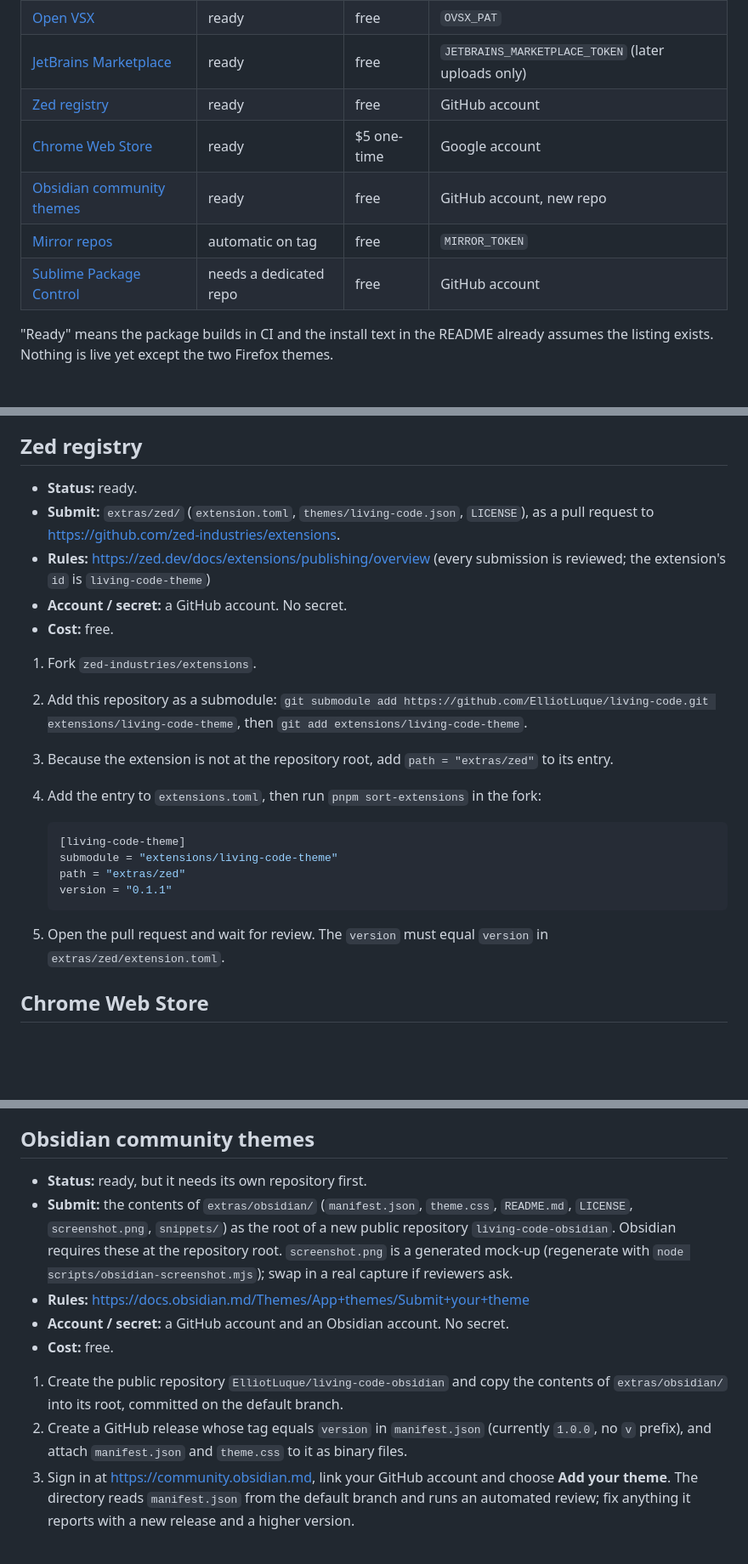
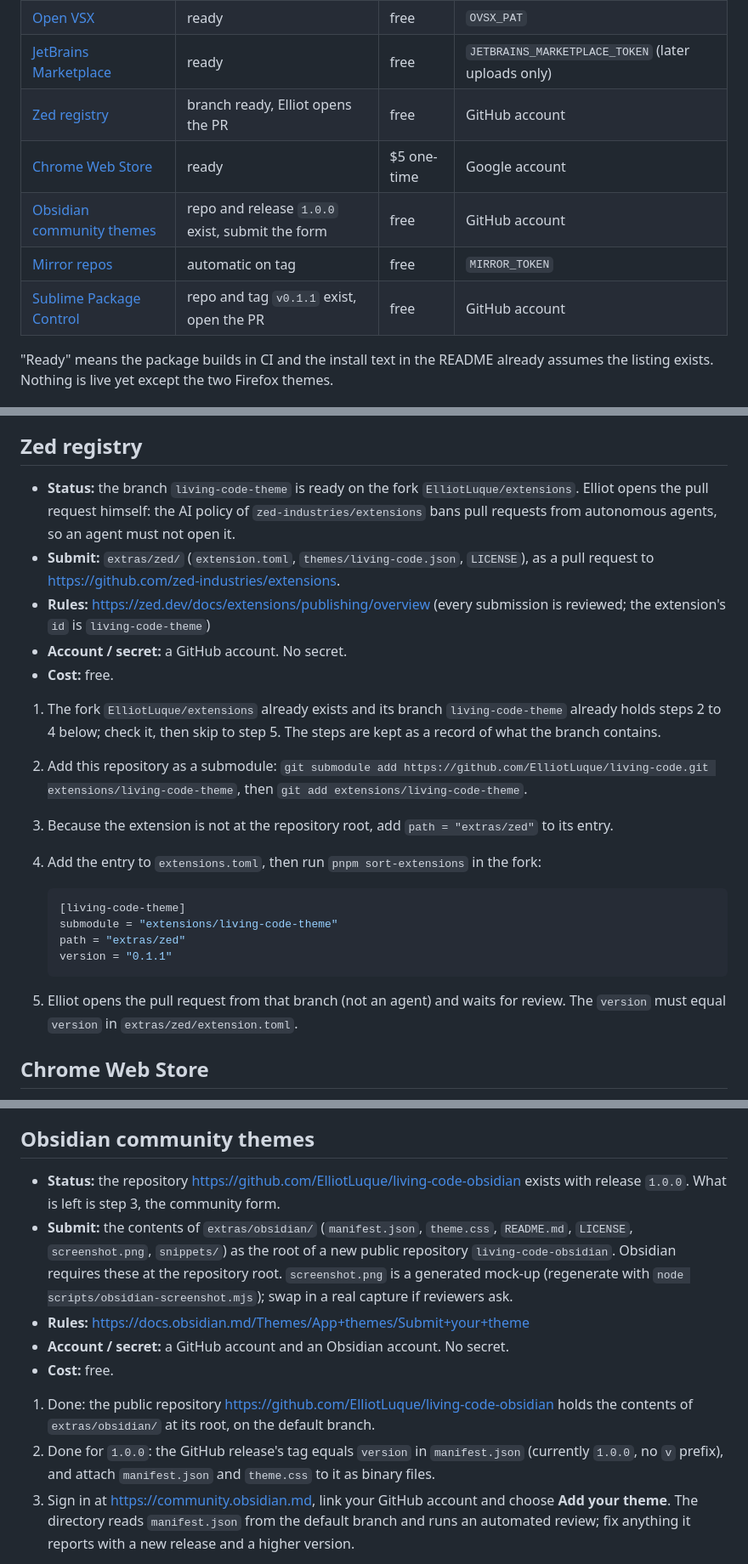
Before and after one commit to ElliotLuque/living-code, a Markdown page: docs/DISTRIBUTION.md, 3 parts joined by grey strips. Shown at 85% size. Rendered like a GitHub page; blank space fills up the shorter version.

Commit message:
docs(distribution): Obsidian and Sublime repos exist, Zed PR is Elliot's

````diff
--- a/docs/DISTRIBUTION.md
+++ b/docs/DISTRIBUTION.md
@@ -9,11 +9,11 @@ Packaging detail and the publish workflows are in [PUBLISHING.md](PUBLISHING.md)
 | [VS Code Marketplace](#vs-code-marketplace) | ready | free | `VSCE_PAT` |
 | [Open VSX](#open-vsx) | ready | free | `OVSX_PAT` |
 | [JetBrains Marketplace](#jetbrains-marketplace) | ready | free | `JETBRAINS_MARKETPLACE_TOKEN` (later uploads only) |
-| [Zed registry](#zed-registry) | ready | free | GitHub account |
+| [Zed registry](#zed-registry) | branch ready, Elliot opens the PR | free | GitHub account |
 | [Chrome Web Store](#chrome-web-store) | ready | $5 one-time | Google account |
-| [Obsidian community themes](#obsidian-community-themes) | ready | free | GitHub account, new repo |
+| [Obsidian community themes](#obsidian-community-themes) | repo and release `1.0.0` exist, submit the form | free | GitHub account |
 | [Mirror repos](#mirror-repos) | automatic on tag | free | `MIRROR_TOKEN` |
-| [Sublime Package Control](#sublime-package-control) | needs a dedicated repo | free | GitHub account |
+| [Sublime Package Control](#sublime-package-control) | repo and tag `v0.1.1` exist, open the PR | free | GitHub account |
 
 "Ready" means the package builds in CI and the install text in the README already assumes the listing exists. Nothing is live yet except the two Firefox themes.
 
@@ -70,13 +70,13 @@ Used by Cursor, VSCodium, Windsurf and other forks.
 
 ## Zed registry
 
-- **Status:** ready.
+- **Status:** the branch `living-code-theme` is ready on the fork `ElliotLuque/extensions`. Elliot opens the pull request himself: the AI policy of `zed-industries/extensions` bans pull requests from autonomous agents, so an agent must not open it.
 - **Submit:** `extras/zed/` (`extension.toml`, `themes/living-code.json`, `LICENSE`), as a pull request to <https://github.com/zed-industries/extensions>.
 - **Rules:** <https://zed.dev/docs/extensions/publishing/overview> (every submission is reviewed; the extension's `id` is `living-code-theme`)
 - **Account / secret:** a GitHub account. No secret.
 - **Cost:** free.
 
-1. Fork `zed-industries/extensions`.
+1. The fork `ElliotLuque/extensions` already exists and its branch `living-code-theme` already holds steps 2 to 4 below; check it, then skip to step 5. The steps are kept as a record of what the branch contains.
 2. Add this repository as a submodule: `git submodule add https://github.com/ElliotLuque/living-code.git extensions/living-code-theme`, then `git add extensions/living-code-theme`.
 3. Because the extension is not at the repository root, add `path = "extras/zed"` to its entry.
 4. Add the entry to `extensions.toml`, then run `pnpm sort-extensions` in the fork:
@@ -88,7 +88,7 @@ Used by Cursor, VSCodium, Windsurf and other forks.
    version = "0.1.1"
    ```
 
-5. Open the pull request and wait for review. The `version` must equal `version` in `extras/zed/extension.toml`.
+5. Elliot opens the pull request from that branch (not an agent) and waits for review. The `version` must equal `version` in `extras/zed/extension.toml`.
 
 ## Chrome Web Store
 
@@ -106,14 +106,14 @@ Used by Cursor, VSCodium, Windsurf and other forks.
 
 ## Obsidian community themes
 
-- **Status:** ready, but it needs its own repository first.
+- **Status:** the repository <https://github.com/ElliotLuque/living-code-obsidian> exists with release `1.0.0`. What is left is step 3, the community form.
 - **Submit:** the contents of `extras/obsidian/` (`manifest.json`, `theme.css`, `README.md`, `LICENSE`, `screenshot.png`, `snippets/`) as the root of a new public repository `living-code-obsidian`. Obsidian requires these at the repository root. `screenshot.png` is a generated mock-up (regenerate with `node scripts/obsidian-screenshot.mjs`); swap in a real capture if reviewers ask.
 - **Rules:** <https://docs.obsidian.md/Themes/App+themes/Submit+your+theme>
 - **Account / secret:** a GitHub account and an Obsidian account. No secret.
 - **Cost:** free.
 
-1. Create the public repository `ElliotLuque/living-code-obsidian` and copy the contents of `extras/obsidian/` into its root, committed on the default branch.
-2. Create a GitHub release whose tag equals `version` in `manifest.json` (currently `1.0.0`, no `v` prefix), and attach `manifest.json` and `theme.css` to it as binary files.
+1. Done: the public repository <https://github.com/ElliotLuque/living-code-obsidian> holds the contents of `extras/obsidian/` at its root, on the default branch.
+2. Done for `1.0.0`: the GitHub release's tag equals `version` in `manifest.json` (currently `1.0.0`, no `v` prefix), and attach `manifest.json` and `theme.css` to it as binary files.
 3. Sign in at <https://community.obsidian.md>, link your GitHub account and choose **Add your theme**. The directory reads `manifest.json` from the default branch and runs an automated review; fix anything it reports with a new release and a higher version.
 
 **The `community-css-themes.json` route.** The older route was a pull request to <https://github.com/obsidianmd/obsidian-releases> adding an entry to `community-css-themes.json`. Obsidian's current theme docs (above) describe only the web form, so use that. If a reviewer ever asks for the legacy entry, it is:
````
Also changed, not shown: other parts of docs/DISTRIBUTION.md (+2 -2 lines).
